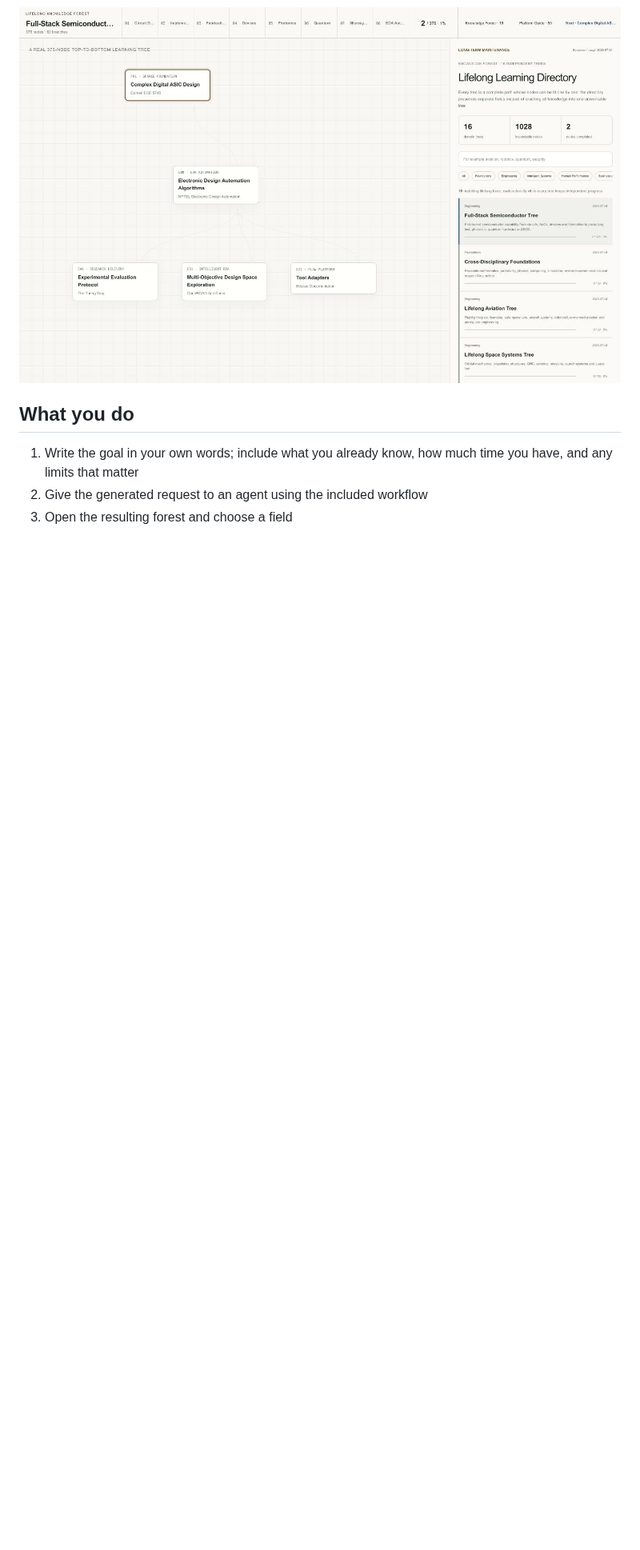
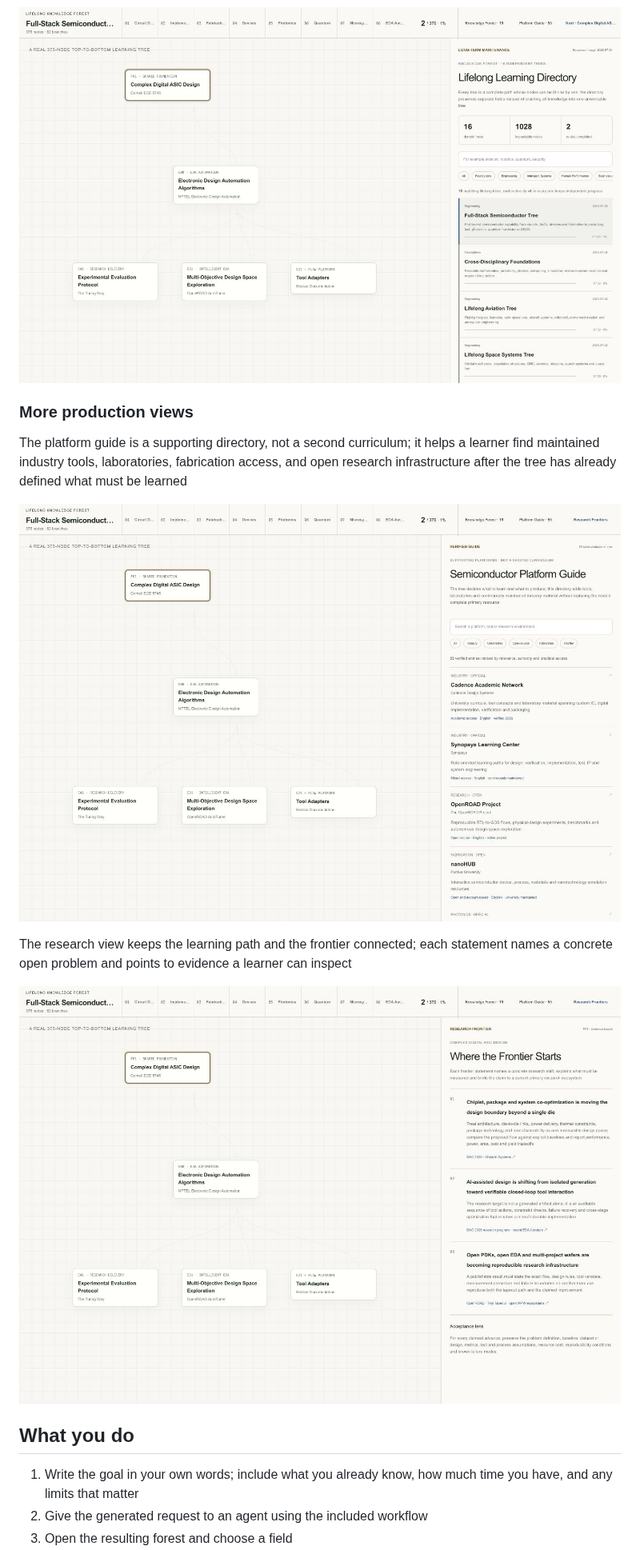
Before and after one commit to AIALRA-0/knowledge-forest-framework, a Markdown page: README.md, the part around the change. Shown at 80% size. Rendered like a GitHub page; pictures changed too: docs/images/production-platform-guide-en.png (added), docs/images/production-research-frontiers-en.png (added); blank space fills up the shorter version.

```diff
--- a/README.md
+++ b/README.md
@@ -27,6 +27,16 @@ These sanitized screenshots come from AIALRA's running, Authentik-protected priv
 ![AIALRA private semiconductor knowledge forest in English](docs/images/aialra-forest-chip-overview-en.jpg)
 
 ![AIALRA private knowledge forest directory in English](docs/images/aialra-forest-directory-en.jpg)
+
+### More production views
+
+The platform guide is a supporting directory, not a second curriculum; it helps a learner find maintained industry tools, laboratories, fabrication access, and open research infrastructure after the tree has already defined what must be learned
+
+![AIALRA private semiconductor platform guide in English](docs/images/production-platform-guide-en.png)
+
+The research view keeps the learning path and the frontier connected; each statement names a concrete open problem and points to evidence a learner can inspect
+
+![AIALRA private semiconductor research frontiers in English](docs/images/production-research-frontiers-en.png)
 
 ## What you do
 
```
Also changed, not shown: README.zh-CN.md (+18 -0 lines), docs/images/production-ai-mobile-zh.png (added), docs/images/production-embodied-tree-zh.png (added), docs/images/production-platform-guide-zh.png (added), docs/images/production-research-frontiers-zh.png (added), 1 other file.
